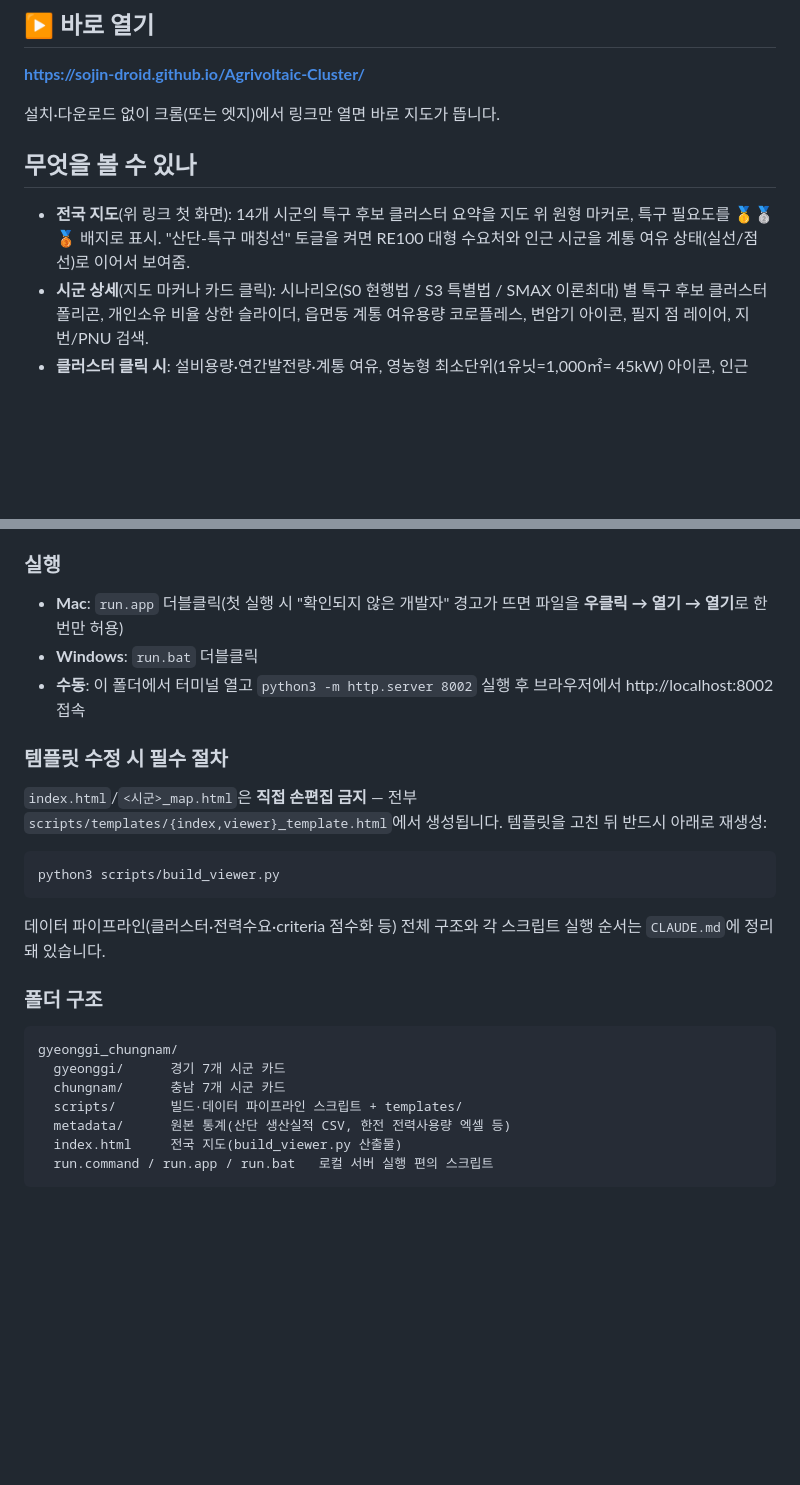
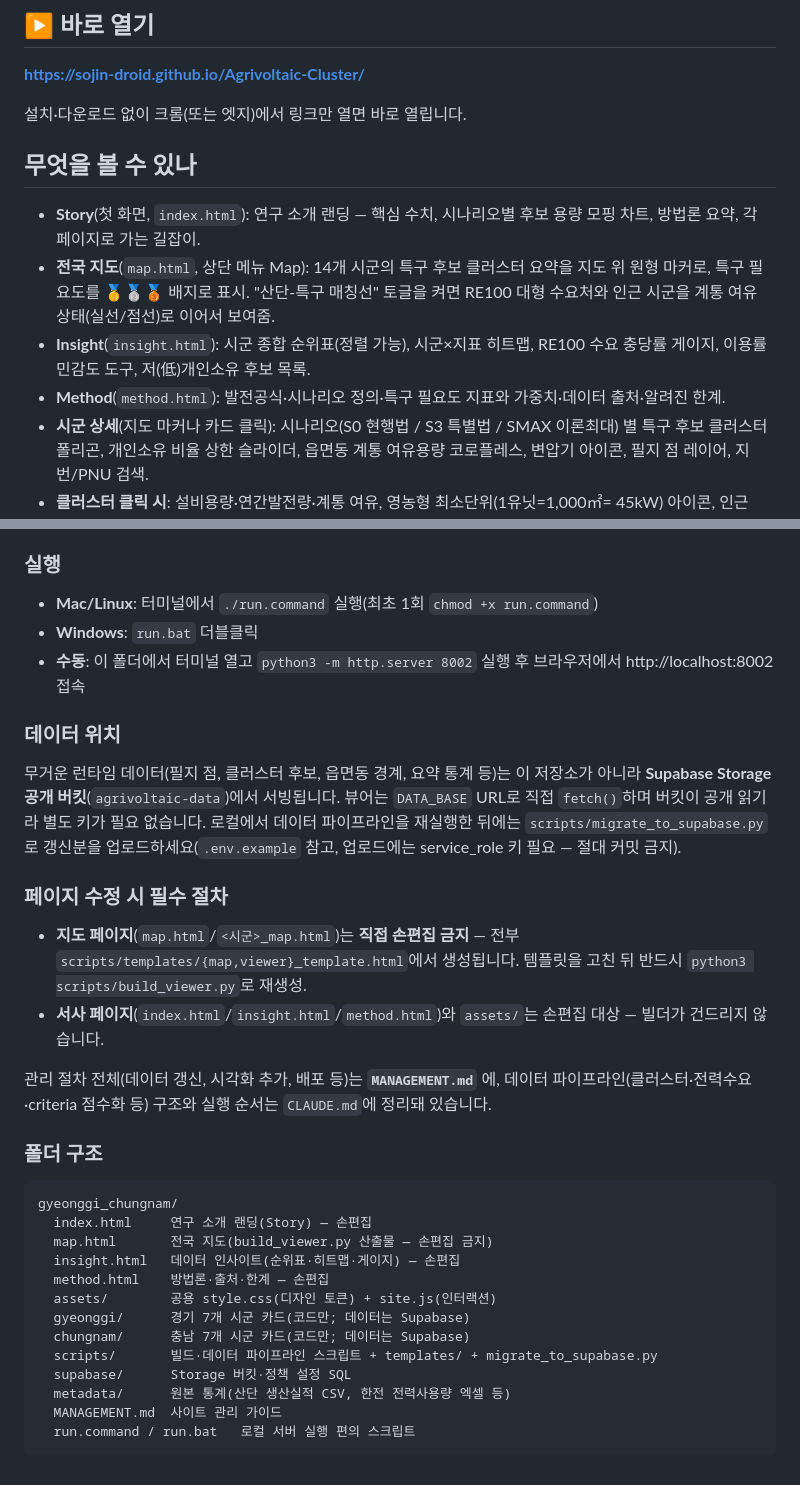
Before and after one commit to sojin-droid/Agrivoltaic-Cluster, a Markdown page: README.md, 2 parts joined by grey strips. Drawn GitHub-style; folded sections open; blank space fills up the shorter version.

Commit message:
문서: MANAGEMENT.md(사이트 관리 가이드) 추가, README·CLAUDE.md 새 구조 반영
Co-Authored-By: Claude Fable 5 <noreply@anthropic.com>

````diff
--- a/README.md
+++ b/README.md
@@ -3,12 +3,18 @@
 ## ▶ 바로 열기
 **https://sojin-droid.github.io/Agrivoltaic-Cluster/**
 
-설치·다운로드 없이 크롬(또는 엣지)에서 링크만 열면 바로 지도가 뜹니다.
+설치·다운로드 없이 크롬(또는 엣지)에서 링크만 열면 바로 열립니다.
 
 ## 무엇을 볼 수 있나
-- **전국 지도**(위 링크 첫 화면): 14개 시군의 특구 후보 클러스터 요약을 지도 위 원형
-  마커로, 특구 필요도를 🥇🥈🥉 배지로 표시. "산단-특구 매칭선" 토글을 켜면 RE100
+- **Story**(첫 화면, `index.html`): 연구 소개 랜딩 — 핵심 수치, 시나리오별 후보 용량
+  모핑 차트, 방법론 요약, 각 페이지로 가는 길잡이.
+- **전국 지도**(`map.html`, 상단 메뉴 Map): 14개 시군의 특구 후보 클러스터 요약을 지도 위
+  원형 마커로, 특구 필요도를 🥇🥈🥉 배지로 표시. "산단-특구 매칭선" 토글을 켜면 RE100
   대형 수요처와 인근 시군을 계통 여유 상태(실선/점선)로 이어서 보여줌.
+- **Insight**(`insight.html`): 시군 종합 순위표(정렬 가능), 시군×지표 히트맵, RE100 수요
+  충당률 게이지, 이용률 민감도 도구, 저(低)개인소유 후보 목록.
+- **Method**(`method.html`): 발전공식·시나리오 정의·특구 필요도 지표와 가중치·데이터
+  출처·알려진 한계.
 - **시군 상세**(지도 마커나 카드 클릭): 시나리오(S0 현행법 / S3 특별법 / SMAX 이론최대)
   별 특구 후보 클러스터 폴리곤, 개인소유 비율 상한 슬라이더, 읍면동 계통 여유용량
   코로플레스, 변압기 아이콘, 필지 점 레이어, 지번/PNU 검색.
@@ -32,33 +38,44 @@
 그냥 뷰어를 보기만 할 거라면 위 GitHub Pages 링크만으로 충분합니다.
 
 ### 실행
-- **Mac**: `run.app` 더블클릭(첫 실행 시 "확인되지 않은 개발자" 경고가 뜨면 파일을
-  **우클릭 → 열기 → 열기**로 한 번만 허용)
+- **Mac/Linux**: 터미널에서 `./run.command` 실행(최초 1회 `chmod +x run.command`)
 - **Windows**: `run.bat` 더블클릭
 - **수동**: 이 폴더에서 터미널 열고 `python3 -m http.server 8002` 실행 후
   브라우저에서 http://localhost:8002 접속
 
-### 템플릿 수정 시 필수 절차
-`index.html`/`<시군>_map.html`은 **직접 손편집 금지** — 전부
-`scripts/templates/{index,viewer}_template.html`에서 생성됩니다. 템플릿을 고친 뒤
-반드시 아래로 재생성:
+### 데이터 위치
+무거운 런타임 데이터(필지 점, 클러스터 후보, 읍면동 경계, 요약 통계 등)는 이 저장소가
+아니라 **Supabase Storage 공개 버킷**(`agrivoltaic-data`)에서 서빙됩니다. 뷰어는
+`DATA_BASE` URL로 직접 `fetch()`하며 버킷이 공개 읽기라 별도 키가 필요 없습니다.
+로컬에서 데이터 파이프라인을 재실행한 뒤에는 `scripts/migrate_to_supabase.py`로
+갱신분을 업로드하세요(`.env.example` 참고, 업로드에는 service_role 키 필요 — 절대 커밋 금지).
 
-```bash
-python3 scripts/build_viewer.py
-```
+### 페이지 수정 시 필수 절차
+- **지도 페이지**(`map.html`/`<시군>_map.html`)는 **직접 손편집 금지** — 전부
+  `scripts/templates/{map,viewer}_template.html`에서 생성됩니다. 템플릿을 고친 뒤
+  반드시 `python3 scripts/build_viewer.py`로 재생성.
+- **서사 페이지**(`index.html`/`insight.html`/`method.html`)와 `assets/`는 손편집 대상 —
+  빌더가 건드리지 않습니다.
 
-데이터 파이프라인(클러스터·전력수요·criteria 점수화 등) 전체 구조와 각 스크립트
-실행 순서는 `CLAUDE.md`에 정리돼 있습니다.
+관리 절차 전체(데이터 갱신, 시각화 추가, 배포 등)는 **`MANAGEMENT.md`** 에, 데이터
+파이프라인(클러스터·전력수요·criteria 점수화 등) 구조와 실행 순서는 `CLAUDE.md`에
+정리돼 있습니다.
 
 ### 폴더 구조
 ```
 gyeonggi_chungnam/
-  gyeonggi/      경기 7개 시군 카드
-  chungnam/      충남 7개 시군 카드
-  scripts/       빌드·데이터 파이프라인 스크립트 + templates/
+  index.html     연구 소개 랜딩(Story) — 손편집
+  map.html       전국 지도(build_viewer.py 산출물 — 손편집 금지)
+  insight.html   데이터 인사이트(순위표·히트맵·게이지) — 손편집
+  method.html    방법론·출처·한계 — 손편집
+  assets/        공용 style.css(디자인 토큰) + site.js(인터랙션)
+  gyeonggi/      경기 7개 시군 카드(코드만; 데이터는 Supabase)
+  chungnam/      충남 7개 시군 카드(코드만; 데이터는 Supabase)
+  scripts/       빌드·데이터 파이프라인 스크립트 + templates/ + migrate_to_supabase.py
+  supabase/      Storage 버킷·정책 설정 SQL
   metadata/      원본 통계(산단 생산실적 CSV, 한전 전력사용량 엑셀 등)
-  index.html     전국 지도(build_viewer.py 산출물)
-  run.command / run.app / run.bat   로컬 서버 실행 편의 스크립트
+  MANAGEMENT.md  사이트 관리 가이드
+  run.command / run.bat   로컬 서버 실행 편의 스크립트
 ```
 
 </details>
````
Also changed, not shown: CLAUDE.md (+18 -14 lines), MANAGEMENT.md (added, +110 -0 lines).
